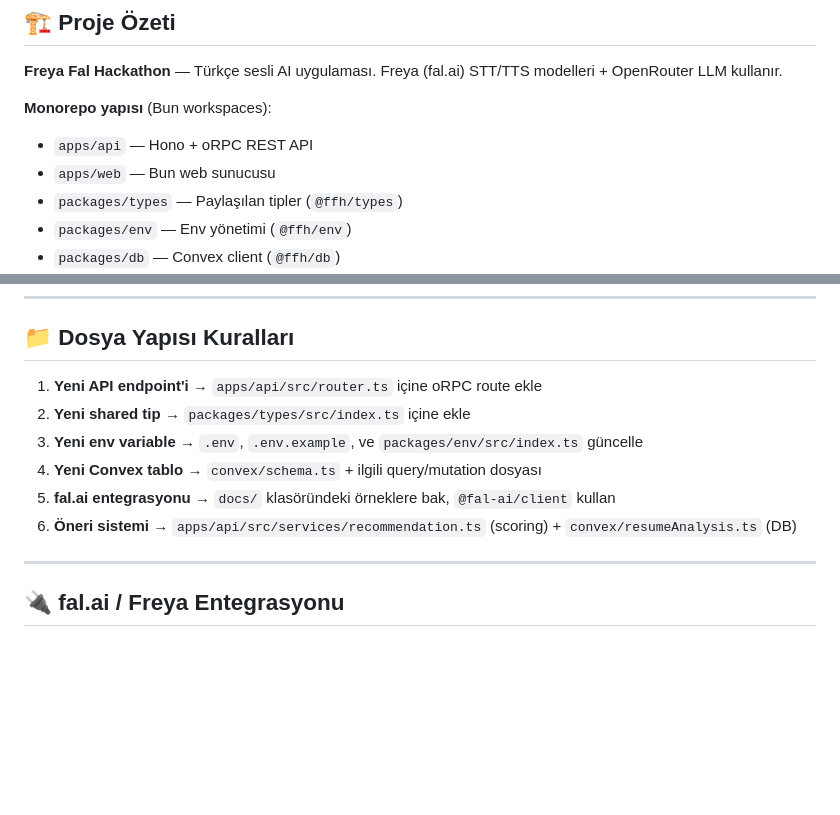
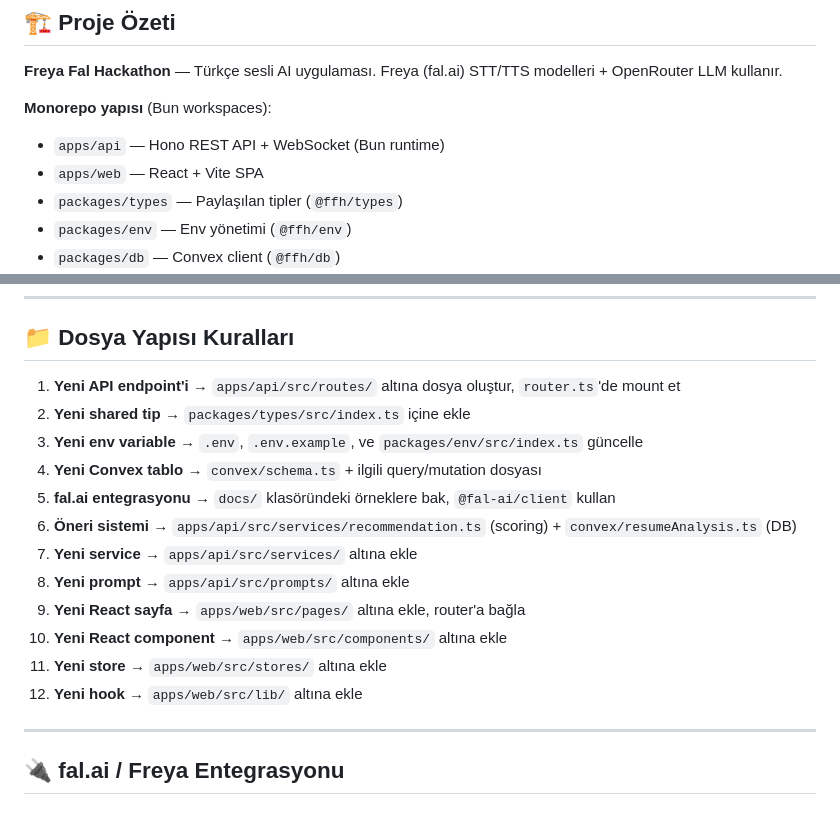
Before and after one commit to phun333/wingman, a Markdown page: AGENTS.md, 2 parts joined by grey strips. Rendered like a GitHub page; blank space fills up the shorter version.

```diff
--- a/AGENTS.md
+++ b/AGENTS.md
@@ -18,8 +18,8 @@ Bu dosya, bu repo üzerinde çalışan AI agent'ları (Claude, Copilot, Cursor,
 **Freya Fal Hackathon** — Türkçe sesli AI uygulaması. Freya (fal.ai) STT/TTS modelleri + OpenRouter LLM kullanır.
 
 **Monorepo yapısı** (Bun workspaces):
-- `apps/api` — Hono + oRPC REST API
-- `apps/web` — Bun web sunucusu
+- `apps/api` — Hono REST API + WebSocket (Bun runtime)
+- `apps/web` — React + Vite SPA
 - `packages/types` — Paylaşılan tipler (`@ffh/types`)
 - `packages/env` — Env yönetimi (`@ffh/env`)
 - `packages/db` — Convex client (`@ffh/db`)
@@ -59,12 +59,18 @@ bun add -d <package>
 
 ## 📁 Dosya Yapısı Kuralları
 
-1. **Yeni API endpoint'i** → `apps/api/src/router.ts` içine oRPC route ekle
+1. **Yeni API endpoint'i** → `apps/api/src/routes/` altına dosya oluştur, `router.ts`'de mount et
 2. **Yeni shared tip** → `packages/types/src/index.ts` içine ekle
 3. **Yeni env variable** → `.env`, `.env.example`, ve `packages/env/src/index.ts` güncelle
 4. **Yeni Convex tablo** → `convex/schema.ts` + ilgili query/mutation dosyası
 5. **fal.ai entegrasyonu** → `docs/` klasöründeki örneklere bak, `@fal-ai/client` kullan
 6. **Öneri sistemi** → `apps/api/src/services/recommendation.ts` (scoring) + `convex/resumeAnalysis.ts` (DB)
+7. **Yeni service** → `apps/api/src/services/` altına ekle
+8. **Yeni prompt** → `apps/api/src/prompts/` altına ekle
+9. **Yeni React sayfa** → `apps/web/src/pages/` altına ekle, router'a bağla
+10. **Yeni React component** → `apps/web/src/components/` altına ekle
+11. **Yeni store** → `apps/web/src/stores/` altına ekle
+12. **Yeni hook** → `apps/web/src/lib/` altına ekle
 
 ---
 
```
Also changed, not shown: other parts of AGENTS.md (+59 -16 lines).
